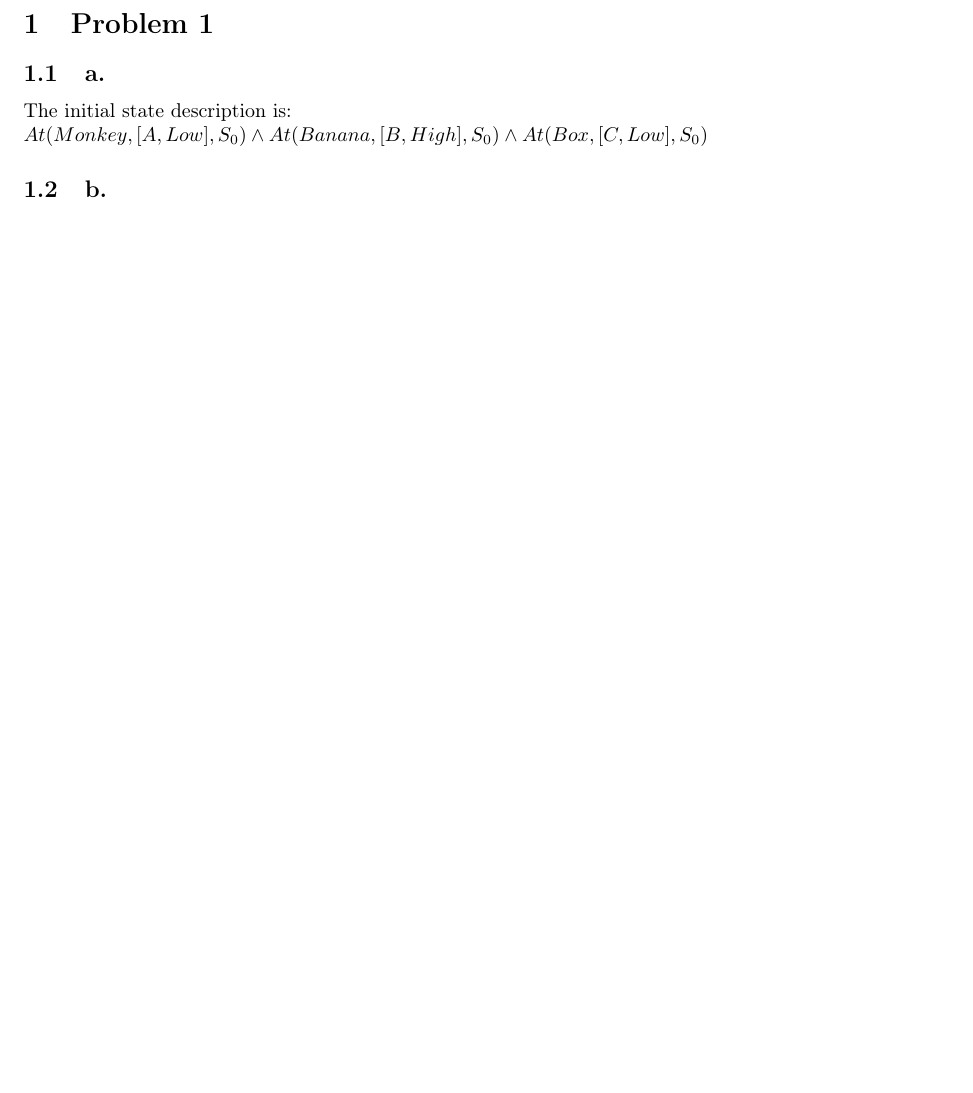
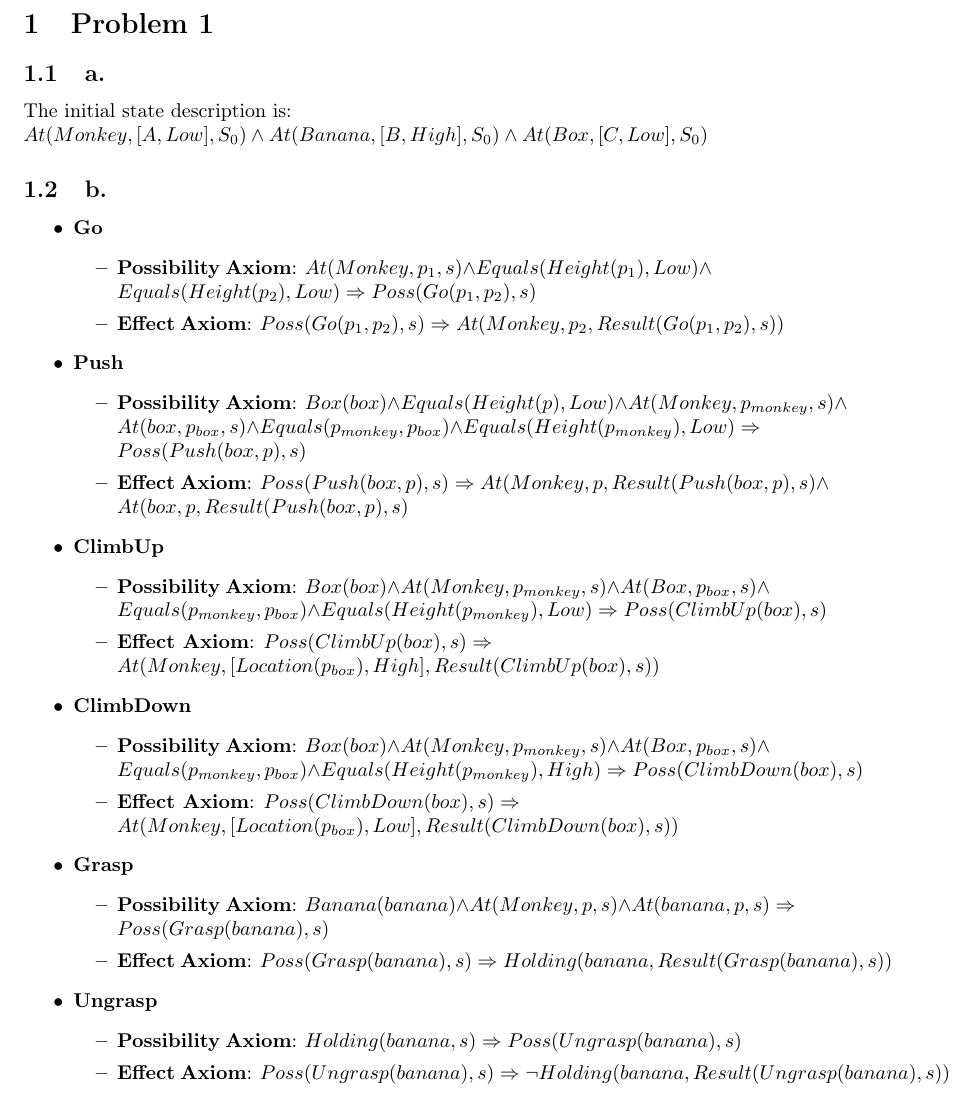
Before and after one commit to Baspar/KAIST-AI, a LaTeX problem sheet (HW4/Homework4Solution.tex): part of page 2 of 2 before the commit and part of page 2 of 3 after it, cut so that both start at the same text, the shorter picture padded with empty space. Compiled offline with pdfLaTeX.

Commit message:
add: HW4.1.b.

```diff
--- a/HW4/Homework4Solution.tex
+++ b/HW4/Homework4Solution.tex
@@ -26,6 +26,40 @@
             The initial state description is:\\
             $At(Monkey,[A,Low],S_0)\land At(Banana,[B,High],S_0)\land At(Box,[C,Low],S_0)$
         \subsection{b.}
+            \begin{itemize}
+                \item \textbf{Go}
+                    \begin{itemize}
+                        \item \textbf{Possibility Axiom}: $At(Monkey, p_1, s)\land Equals(Height(p_1), Low)\land Equals(Height(p_2), Low)\Rightarrow Poss(Go(p_1, p_2), s)$
+                        \item \textbf{Effect Axiom}: $Poss(Go(p_1, p_2), s)\Rightarrow At(Monkey, p_2, Result(Go(p_1, p_2), s))$
+                    \end{itemize}
+                \item \textbf{Push}
+                    \begin{itemize}
+                        \item \textbf{Possibility Axiom}: $Box(box)\land Equals(Height(p), Low)\land At(Monkey,p_{monkey}, s)\land At(box, p_{box}, s)\land Equals(p_{monkey}, p_{box})\land Equals(Height(p_{monkey}), Low) \Rightarrow Poss(Push(box, p), s)$
+                        \item \textbf{Effect Axiom}: $Poss(Push(box, p), s)\Rightarrow At(Monkey, p, Result(Push(box, p), s) \land At(box, p, Result(Push(box, p), s)$
+                    \end{itemize}
+                \item \textbf{ClimbUp}
+                    \begin{itemize}
+                        \item \textbf{Possibility Axiom}: $Box(box)\land At(Monkey, p_{monkey}, s)\land At(Box, p_{box}, s)\land Equals(p_{monkey}, p_{box})\land Equals(Height(p_{monkey}), Low)\Rightarrow Poss(ClimbUp(box), s)$
+                        \item \textbf{Effect Axiom}: $Poss(ClimbUp(box), s)\Rightarrow$\\
+                            $At(Monkey, [Location(p_{box}), High], Result(ClimbUp(box), s))$
+                    \end{itemize}
+                \item \textbf{ClimbDown}
+                    \begin{itemize}
+                        \item \textbf{Possibility Axiom}: $Box(box)\land At(Monkey, p_{monkey}, s)\land At(Box, p_{box}, s)\land Equals(p_{monkey}, p_{box})\land Equals(Height(p_{monkey}), High)\Rightarrow Poss(ClimbDown(box), s)$
+                        \item \textbf{Effect Axiom}: $Poss(ClimbDown(box), s)\Rightarrow$\\
+                            $At(Monkey, [Location(p_{box}), Low], Result(ClimbDown(box), s))$
+                    \end{itemize}
+                \item \textbf{Grasp}
+                    \begin{itemize}
+                        \item \textbf{Possibility Axiom}: $Banana(banana)\land At(Monkey, p, s)\land At(banana, p, s)\Rightarrow Poss(Grasp(banana), s)$
+                        \item \textbf{Effect Axiom}: $Poss(Grasp(banana), s)\Rightarrow Holding(banana, Result(Grasp(banana), s))$
+                    \end{itemize}
+                \item \textbf{Ungrasp}
+                    \begin{itemize}
+                        \item \textbf{Possibility Axiom}: $Holding(banana, s)\Rightarrow Poss(Ungrasp(banana), s)$
+                        \item \textbf{Effect Axiom}: $Poss(Ungrasp(banana), s)\Rightarrow \lnot Holding(banana, Result(Ungrasp(banana), s))$
+                    \end{itemize}
+            \end{itemize}
         \subsection{c.}
         \subsection{d.}
 \end{document}
```
Lines whose indentation alone changed are shown as unchanged.
